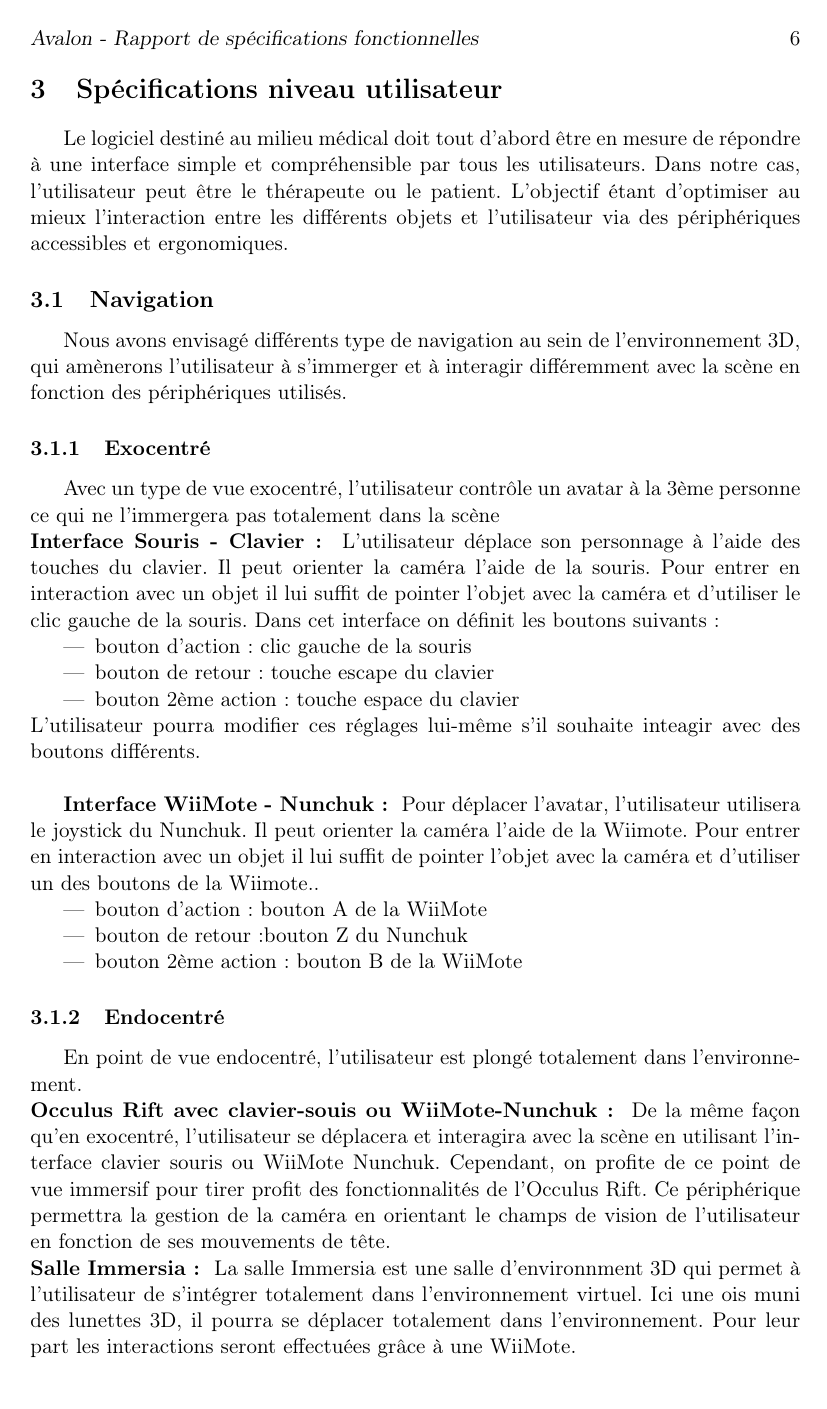
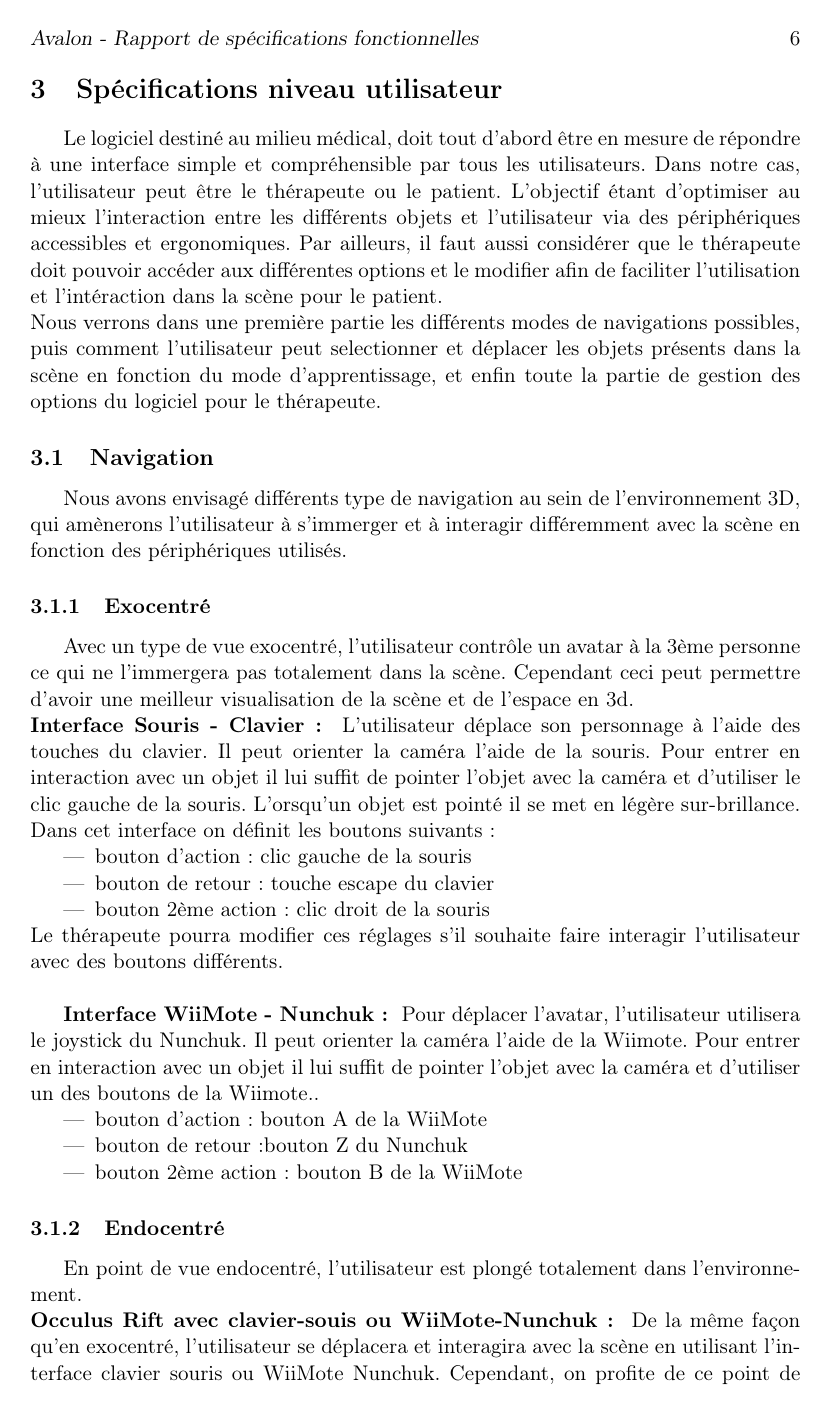
Before and after one commit to nhurman/avalon, a LaTeX document (Rapports/2-Specifications.tex, which reads Rapports/2-Specifications/specifications_niveau_utilisateur.tex): page 6 of 15. Compiled offline with pdfLaTeX.

Commit message:
brèves corrections utilisateur

```diff
--- a/Rapports/2-Specifications/specifications_niveau_utilisateur.tex
+++ b/Rapports/2-Specifications/specifications_niveau_utilisateur.tex
@@ -1,22 +1,24 @@
 \section{Spécifications niveau utilisateur}
 
-Le logiciel destiné au milieu médical doit tout d'abord être en mesure de répondre à une interface simple et compréhensible par tous les utilisateurs. Dans notre cas, l'utilisateur peut être le thérapeute ou le patient. L'objectif étant d'optimiser au mieux l'interaction entre les différents objets et l'utilisateur via des périphériques accessibles et ergonomiques.
+Le logiciel destiné au milieu médical, doit tout d'abord être en mesure de répondre à une interface simple et compréhensible par tous les utilisateurs. Dans notre cas, l'utilisateur peut être le thérapeute ou le patient. L'objectif étant d'optimiser au mieux l'interaction entre les différents objets et l'utilisateur via des périphériques accessibles et ergonomiques. Par ailleurs, il faut aussi considérer que le thérapeute doit pouvoir accéder aux différentes options et le modifier afin de faciliter l'utilisation et l'intéraction dans la scène pour le patient.
+\\
+Nous verrons dans une première partie les différents modes de navigations possibles, puis comment l'utilisateur peut selectionner et déplacer les objets présents dans la scène en fonction du mode d'apprentissage, et enfin toute la partie de gestion des options du logiciel pour le thérapeute.
 
 \subsection{Navigation}
 Nous avons envisagé différents type de navigation au sein de l’environnement 3D, qui amènerons l’utilisateur à s’immerger et à interagir différemment avec la scène en fonction des périphériques utilisés.
 
 \subsubsection{Exocentré }
-Avec un type de vue exocentré, l’utilisateur contrôle un avatar à la 3ème personne ce qui ne l’immergera pas totalement dans la scène
+Avec un type de vue exocentré, l’utilisateur contrôle un avatar à la 3ème personne ce qui ne l’immergera pas totalement dans la scène. Cependant ceci peut permettre d'avoir une meilleur visualisation de la scène et de l'espace en 3d.
 \\
 \textbf{Interface Souris - Clavier : }
-L’utilisateur déplace son personnage à l’aide des touches du clavier. Il peut orienter la caméra l’aide de la souris. Pour entrer en interaction avec un objet il lui suffit de pointer l’objet avec la caméra et d’utiliser le clic gauche de la souris.
+L’utilisateur déplace son personnage à l’aide des touches du clavier. Il peut orienter la caméra l’aide de la souris. Pour entrer en interaction avec un objet il lui suffit de pointer l’objet avec la caméra et d’utiliser le clic gauche de la souris. L'orsqu'un objet est pointé il se met en légère sur-brillance.
 Dans cet interface on définit les boutons suivants :
 	\begin{itemize}
   				\item bouton d’action : clic gauche de la souris
 				 \item bouton de retour : touche escape du clavier
-  				\item  bouton 2ème action : touche espace du clavier
+  				\item  bouton 2ème action : clic droit de la souris
 			\end{itemize}
-L’utilisateur pourra modifier ces réglages lui-même s’il souhaite inteagir avec des boutons différents.
+Le thérapeute pourra modifier ces réglages s'il souhaite faire interagir l'utilisateur avec des boutons différents.
 \\
 
 
@@ -36,7 +38,7 @@ De la même façon qu’en exocentré, l’utilisateur se déplacera et interagi
 Ce périphérique permettra la gestion de la caméra en orientant le champs de vision de l’utilisateur en fonction de ses mouvements de tête.
 \\
 \textbf{Salle Immersia : }
-La salle Immersia est une salle d’environnment 3D qui permet à l’utilisateur de s’intégrer totalement dans l’environnement virtuel. Ici une ois muni des lunettes 3D, il pourra se déplacer totalement dans l’environnement.
+La salle Immersia est une salle d’environnment 3D qui permet à l’utilisateur de s’intégrer totalement dans l’environnement virtuel. Ici une fois muni du capteur 3d dans l'espace, il pourra se déplacer totalement dans l’environnement.
 Pour leur part les interactions seront effectuées grâce à une WiiMote.
 
 \subsection{Sélection}
```
Also changed, not shown: Rapports/2-Specifications/specifications_niveau_utilisateur.tex (2 more changed lines).
